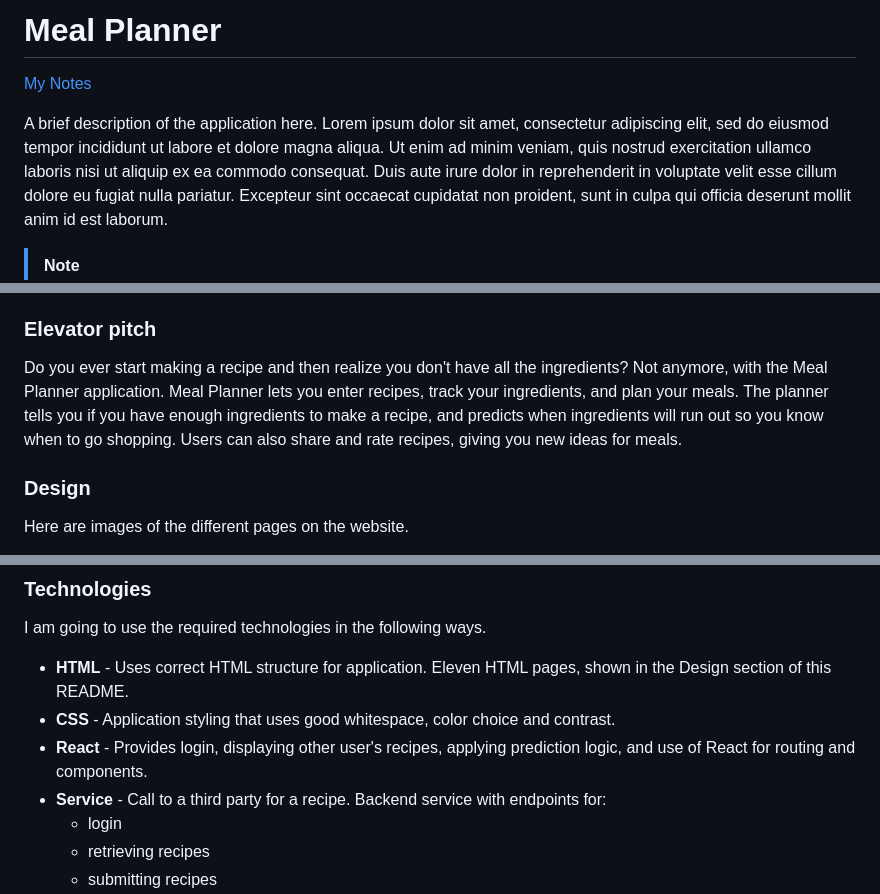
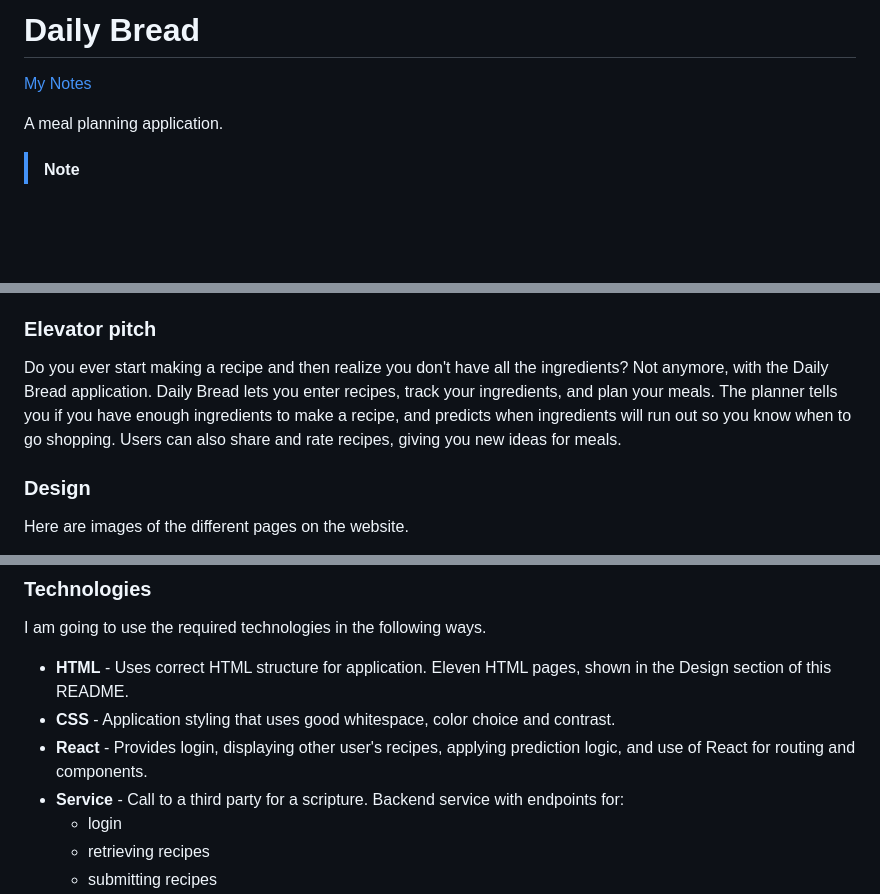
Before and after one commit to kayliereinhart/startup, a Markdown page: README.md, 3 parts joined by grey strips. Rendered like a GitHub page; blank space fills up the shorter version.

```diff
--- a/README.md
+++ b/README.md
@@ -1,8 +1,8 @@
-# Meal Planner
+# Daily Bread
 
 [My Notes](notes.md)
 
-A brief description of the application here. Lorem ipsum dolor sit amet, consectetur adipiscing elit, sed do eiusmod tempor incididunt ut labore et dolore magna aliqua. Ut enim ad minim veniam, quis nostrud exercitation ullamco laboris nisi ut aliquip ex ea commodo consequat. Duis aute irure dolor in reprehenderit in voluptate velit esse cillum dolore eu fugiat nulla pariatur. Excepteur sint occaecat cupidatat non proident, sunt in culpa qui officia deserunt mollit anim id est laborum.
+A meal planning application.
 
 
 > [!NOTE]
@@ -26,7 +26,7 @@ For this deliverable I did the following. I checked the box `[x]` and added a de
 
 ### Elevator pitch
 
-Do you ever start making a recipe and then realize you don't have all the ingredients? Not anymore, with the Meal Planner application. Meal Planner lets you enter recipes, track your ingredients, and plan your meals. The planner tells you if you have enough ingredients to make a recipe, and predicts when ingredients will run out so you know when to go shopping. Users can also share and rate recipes, giving you new ideas for meals.
+Do you ever start making a recipe and then realize you don't have all the ingredients? Not anymore, with the Daily Bread application. Daily Bread lets you enter recipes, track your ingredients, and plan your meals. The planner tells you if you have enough ingredients to make a recipe, and predicts when ingredients will run out so you know when to go shopping. Users can also share and rate recipes, giving you new ideas for meals.
 
 ### Design
 
@@ -57,7 +57,7 @@ I am going to use the required technologies in the following ways.
 - **HTML** - Uses correct HTML structure for application. Eleven HTML pages, shown in the Design section of this README.
 - **CSS** - Application styling that uses good whitespace, color choice and contrast.
 - **React** - Provides login, displaying other user's recipes, applying prediction logic, and use of React for routing and components.
-- **Service** - Call to a third party for a recipe. Backend service with endpoints for:
+- **Service** - Call to a third party for a scripture. Backend service with endpoints for:
     - login
     - retrieving recipes
     - submitting recipes
```
Also changed, not shown: other parts of README.md (+1 -1 lines).
